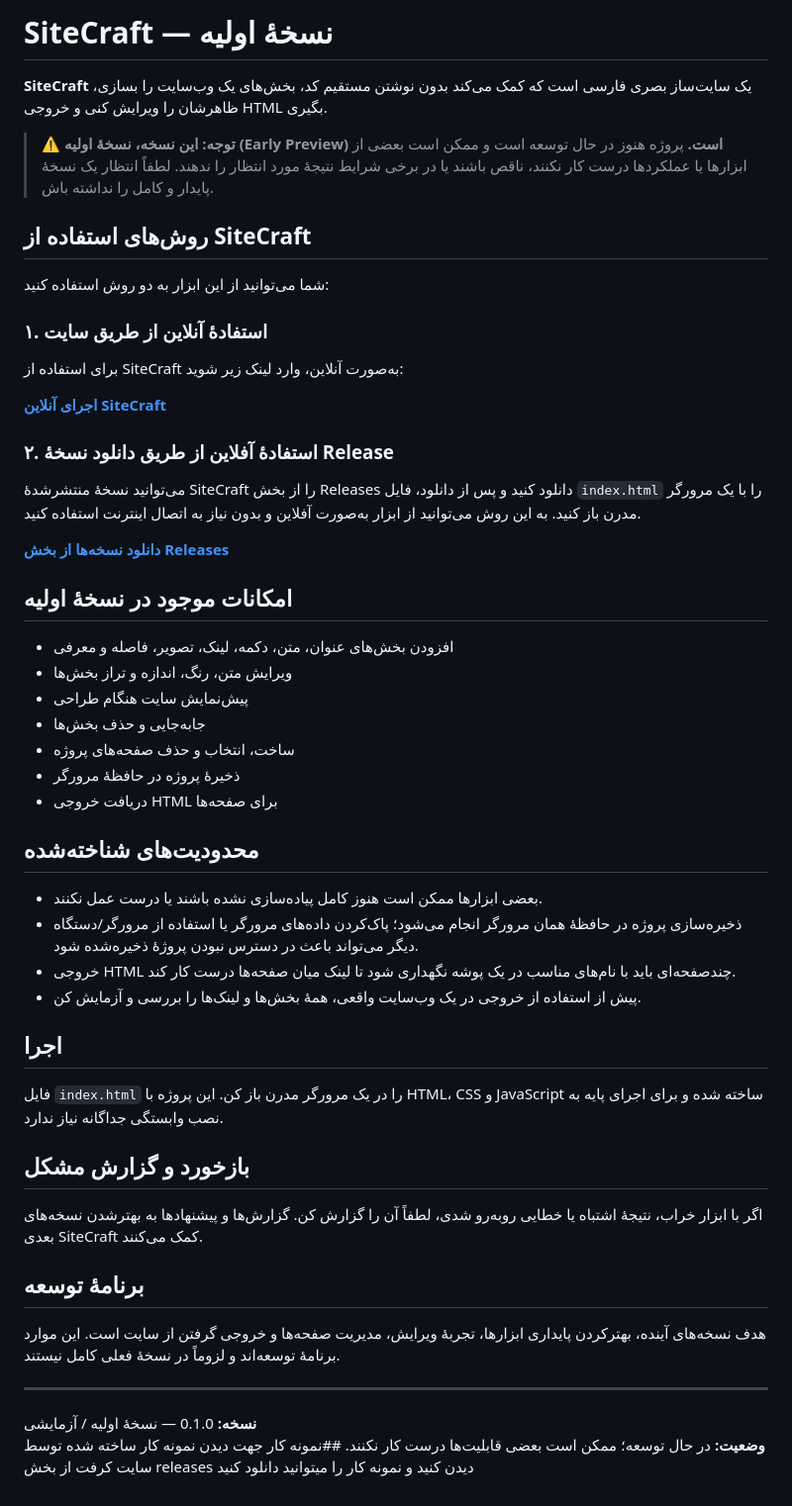
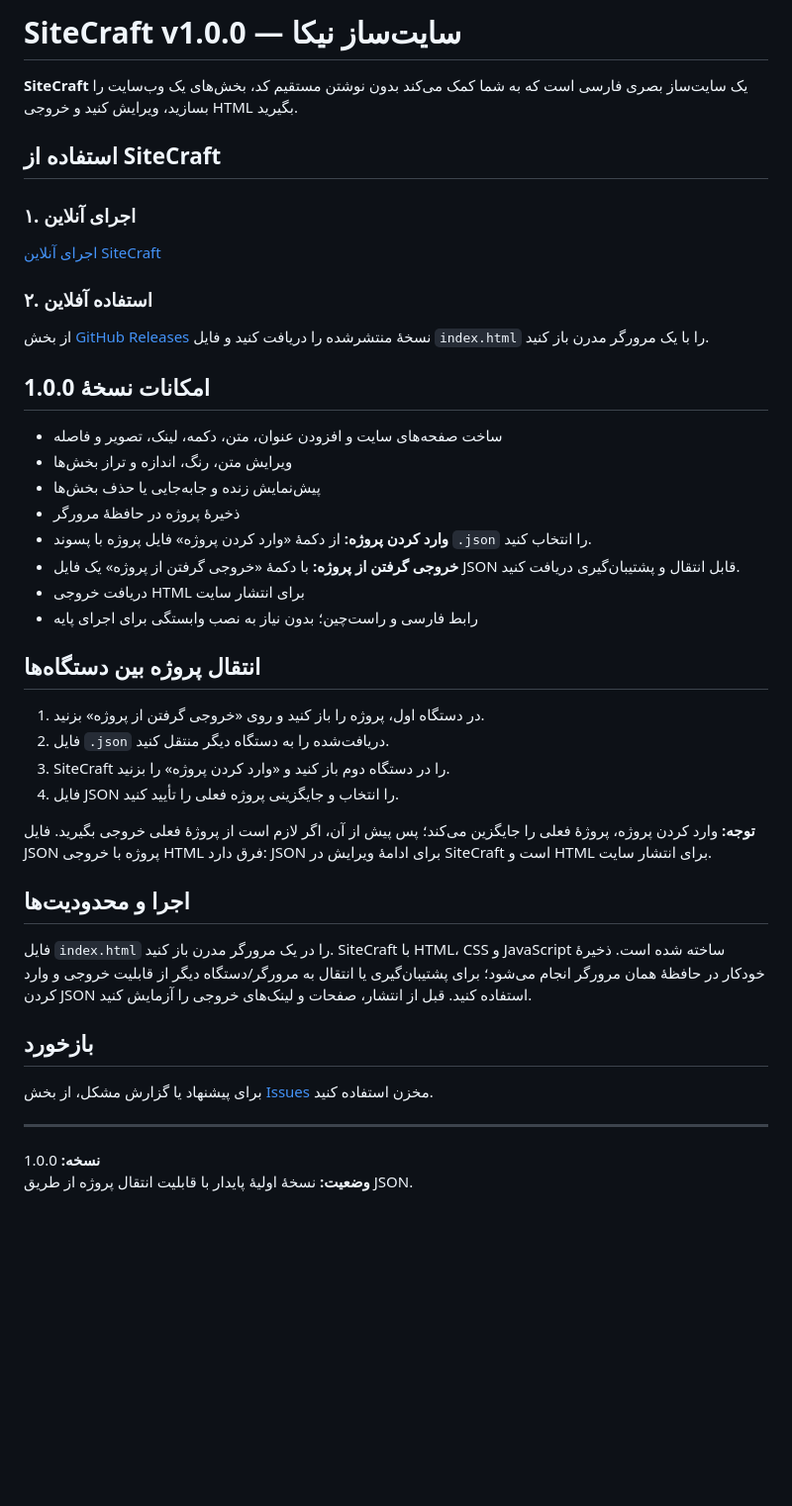
Before and after one commit to nikanazimi1393-design/sitecraft, a Markdown page: README.md, the part around the change. Shown at 99% size. GitHub-like rendering; blank space fills up the shorter version.

Commit message:
Update README for SiteCraft v1.0.0

```diff
--- a/README.md
+++ b/README.md
@@ -1,55 +1,42 @@
-# SiteCraft — نسخهٔ اولیه
+# SiteCraft v1.0.0 — سایت‌ساز نیکا
 
-**SiteCraft** یک سایت‌ساز بصری فارسی است که کمک می‌کند بدون نوشتن مستقیم کد، بخش‌های یک وب‌سایت را بسازی، ظاهرشان را ویرایش کنی و خروجی HTML بگیری.
+**SiteCraft** یک سایت‌ساز بصری فارسی است که به شما کمک می‌کند بدون نوشتن مستقیم کد، بخش‌های یک وب‌سایت را بسازید، ویرایش کنید و خروجی HTML بگیرید.
 
-> ⚠️ **توجه: این نسخه، نسخهٔ اولیه (Early Preview) است.** پروژه هنوز در حال توسعه است و ممکن است بعضی از ابزارها یا عملکردها درست کار نکنند، ناقص باشند یا در برخی شرایط نتیجهٔ مورد انتظار را ندهند. لطفاً انتظار یک نسخهٔ پایدار و کامل را نداشته باش.
+## استفاده از SiteCraft
 
-## روش‌های استفاده از SiteCraft
+### ۱. اجرای آنلاین
+[اجرای آنلاین SiteCraft](https://nikanazimi1393-design.github.io/sitecraft/)
 
-شما می‌توانید از این ابزار به دو روش استفاده کنید:
+### ۲. استفاده آفلاین
+از بخش [GitHub Releases](https://github.com/nikanazimi1393-design/sitecraft/releases) نسخهٔ منتشرشده را دریافت کنید و فایل `index.html` را با یک مرورگر مدرن باز کنید.
 
-### ۱. استفادهٔ آنلاین از طریق سایت
-برای استفاده از SiteCraft به‌صورت آنلاین، وارد لینک زیر شوید:
+## امکانات نسخهٔ 1.0.0
 
-**[اجرای آنلاین SiteCraft](https://nikanazimi1393-design.github.io/sitecraft/)**
+- ساخت صفحه‌های سایت و افزودن عنوان، متن، دکمه، لینک، تصویر و فاصله
+- ویرایش متن، رنگ، اندازه و تراز بخش‌ها
+- پیش‌نمایش زنده و جابه‌جایی یا حذف بخش‌ها
+- ذخیرهٔ پروژه در حافظهٔ مرورگر
+- **وارد کردن پروژه:** از دکمهٔ «وارد کردن پروژه» فایل پروژه با پسوند `.json` را انتخاب کنید.
+- **خروجی گرفتن از پروژه:** با دکمهٔ «خروجی گرفتن از پروژه» یک فایل JSON قابل انتقال و پشتیبان‌گیری دریافت کنید.
+- دریافت خروجی HTML برای انتشار سایت
+- رابط فارسی و راست‌چین؛ بدون نیاز به نصب وابستگی برای اجرای پایه
 
-### ۲. استفادهٔ آفلاین از طریق دانلود نسخهٔ Release
-می‌توانید نسخهٔ منتشرشدهٔ SiteCraft را از بخش Releases دانلود کنید و پس از دانلود، فایل `index.html` را با یک مرورگر مدرن باز کنید. به این روش می‌توانید از ابزار به‌صورت آفلاین و بدون نیاز به اتصال اینترنت استفاده کنید.
+## انتقال پروژه بین دستگاه‌ها
 
-**[دانلود نسخه‌ها از بخش Releases](https://github.com/nikanazimi1393-design/sitecraft/releases)**
+1. در دستگاه اول، پروژه را باز کنید و روی «خروجی گرفتن از پروژه» بزنید.
+2. فایل `.json` دریافت‌شده را به دستگاه دیگر منتقل کنید.
+3. SiteCraft را در دستگاه دوم باز کنید و «وارد کردن پروژه» را بزنید.
+4. فایل JSON را انتخاب و جایگزینی پروژه فعلی را تأیید کنید.
 
-## امکانات موجود در نسخهٔ اولیه
+**توجه:** وارد کردن پروژه، پروژهٔ فعلی را جایگزین می‌کند؛ پس پیش از آن، اگر لازم است از پروژهٔ فعلی خروجی بگیرید. فایل JSON پروژه با خروجی HTML فرق دارد: JSON برای ادامهٔ ویرایش در SiteCraft است و HTML برای انتشار سایت.
 
-- افزودن بخش‌های عنوان، متن، دکمه، لینک، تصویر، فاصله و معرفی
-- ویرایش متن، رنگ، اندازه و تراز بخش‌ها
-- پیش‌نمایش سایت هنگام طراحی
-- جابه‌جایی و حذف بخش‌ها
-- ساخت، انتخاب و حذف صفحه‌های پروژه
-- ذخیرهٔ پروژه در حافظهٔ مرورگر
-- دریافت خروجی HTML برای صفحه‌ها
+## اجرا و محدودیت‌ها
 
-## محدودیت‌های شناخته‌شده
+فایل `index.html` را در یک مرورگر مدرن باز کنید. SiteCraft با HTML، CSS و JavaScript ساخته شده است. ذخیرهٔ خودکار در حافظهٔ همان مرورگر انجام می‌شود؛ برای پشتیبان‌گیری یا انتقال به مرورگر/دستگاه دیگر از قابلیت خروجی و وارد کردن JSON استفاده کنید. قبل از انتشار، صفحات و لینک‌های خروجی را آزمایش کنید.
 
-- بعضی ابزارها ممکن است هنوز کامل پیاده‌سازی نشده باشند یا درست عمل نکنند.
-- ذخیره‌سازی پروژه در حافظهٔ همان مرورگر انجام می‌شود؛ پاک‌کردن داده‌های مرورگر یا استفاده از مرورگر/دستگاه دیگر می‌تواند باعث در دسترس نبودن پروژهٔ ذخیره‌شده شود.
-- خروجی HTML چندصفحه‌ای باید با نام‌های مناسب در یک پوشه نگهداری شود تا لینک میان صفحه‌ها درست کار کند.
-- پیش از استفاده از خروجی در یک وب‌سایت واقعی، همهٔ بخش‌ها و لینک‌ها را بررسی و آزمایش کن.
-
-## اجرا
-
-فایل `index.html` را در یک مرورگر مدرن باز کن. این پروژه با HTML، CSS و JavaScript ساخته شده و برای اجرای پایه به نصب وابستگی جداگانه نیاز ندارد.
-
-## بازخورد و گزارش مشکل
-
-اگر با ابزار خراب، نتیجهٔ اشتباه یا خطایی روبه‌رو شدی، لطفاً آن را گزارش کن. گزارش‌ها و پیشنهادها به بهترشدن نسخه‌های بعدی SiteCraft کمک می‌کنند.
-
-## برنامهٔ توسعه
-
-هدف نسخه‌های آینده، بهترکردن پایداری ابزارها، تجربهٔ ویرایش، مدیریت صفحه‌ها و خروجی گرفتن از سایت است. این موارد برنامهٔ توسعه‌اند و لزوماً در نسخهٔ فعلی کامل نیستند.
+## بازخورد
+برای پیشنهاد یا گزارش مشکل، از بخش [Issues](https://github.com/nikanazimi1393-design/sitecraft/issues) مخزن استفاده کنید.
 
 ---
-
-**نسخه:** 0.1.0 — نسخهٔ اولیه / آزمایشی
-**وضعیت:** در حال توسعه؛ ممکن است بعضی قابلیت‌ها درست کار نکنند.
-##نمونه کار
-جهت دیدن نمونه کار ساخته شده توسط سایت کرفت از بخش releases دیدن کنید و نمونه کار را میتوانید دانلود کنید
+**نسخه:** 1.0.0
+**وضعیت:** نسخهٔ اولیهٔ پایدار با قابلیت انتقال پروژه از طریق JSON.
```
